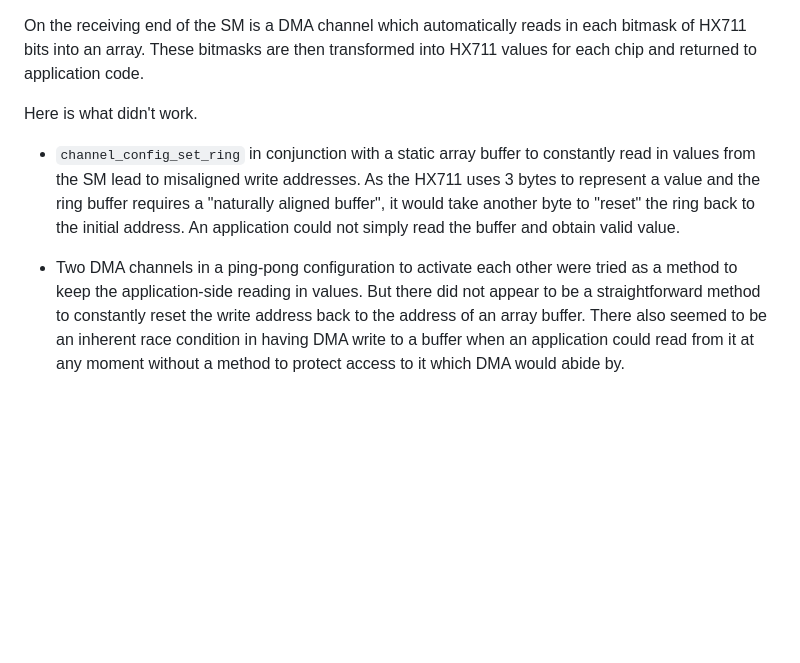
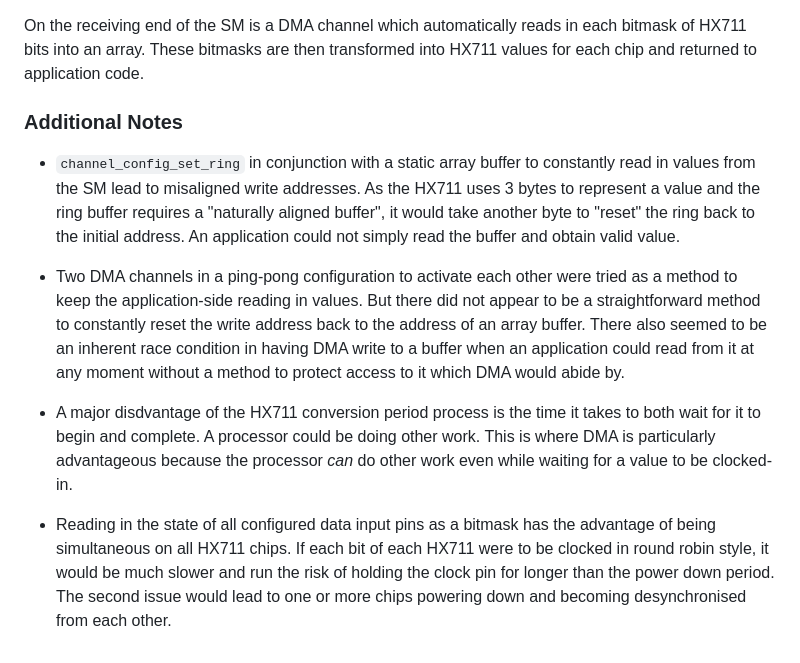
Before and after one commit to endail/hx711-pico-c, a Markdown page: README.md, the part around the change. Drawn GitHub-style; blank space fills up the shorter version.

```diff
--- a/README.md
+++ b/README.md
@@ -215,8 +215,12 @@ The reader clocks in the state of each data input pin as a bitmask and then push
 
 On the receiving end of the SM is a DMA channel which automatically reads in each bitmask of HX711 bits into an array. These bitmasks are then transformed into HX711 values for each chip and returned to application code.
 
-Here is what didn't work.
+### Additional Notes
 
 * `channel_config_set_ring` in conjunction with a static array buffer to constantly read in values from the SM lead to misaligned write addresses. As the HX711 uses 3 bytes to represent a value and the ring buffer requires a "naturally aligned buffer", it would take another byte to "reset" the ring back to the initial address. An application could not simply read the buffer and obtain valid value.
 
 * Two DMA channels in a ping-pong configuration to activate each other were tried as a method to keep the application-side reading in values. But there did not appear to be a straightforward method to constantly reset the write address back to the address of an array buffer. There also seemed to be an inherent race condition in having DMA write to a buffer when an application could read from it at any moment without a method to protect access to it which DMA would abide by.
+
+* A major disdvantage of the HX711 conversion period process is the time it takes to both wait for it to begin and complete. A processor could be doing other work. This is where DMA is particularly advantageous because the processor _can_ do other work even while waiting for a value to be clocked-in.
+
+* Reading in the state of all configured data input pins as a bitmask has the advantage of being simultaneous on all HX711 chips. If each bit of each HX711 were to be clocked in round robin style, it would be much slower and run the risk of holding the clock pin for longer than the power down period. The second issue would lead to one or more chips powering down and becoming desynchronised from each other.
```
